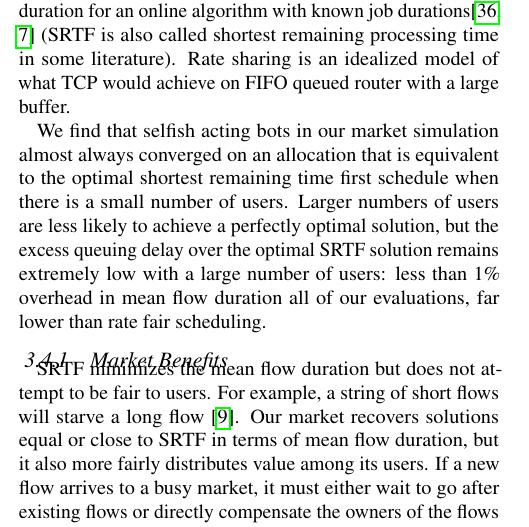
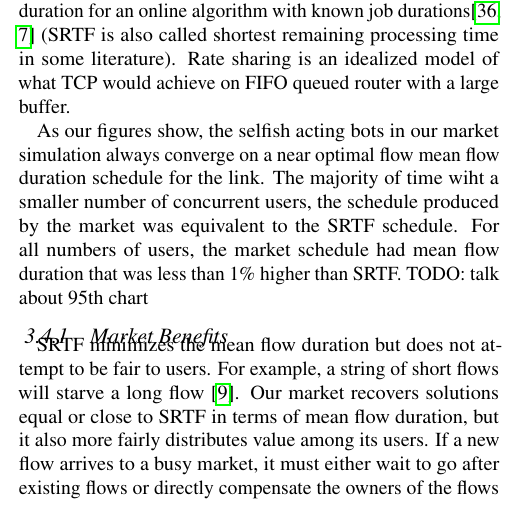
Before and after one commit to keithw/sin-hotnets15, a LaTeX document (sin.tex, which reads market.tex): part of one column of page 3 of 7, cut so that both start at the same text. Compiled offline with pdfLaTeX.

Commit message:
market text

```diff
--- a/market.tex
+++ b/market.tex
@@ -89,7 +89,8 @@ The link being scheduled can send one MTU packet per millisecond (12Mb/s). In th
 We compare the mean flow duration achieved by our market against the shortest remaining time first schedule and an equal rate sharing or round robin schedule. Shortest remaining time first (or SRTF) achieves the minimum possible mean flow duration for an online algorithm with known job durations\cite{karger10,bansal01} (SRTF is also called shortest remaining processing time in some literature).
 Rate sharing is an idealized model of what TCP would achieve on FIFO queued router with a large buffer.
 
-We find that selfish acting bots in our market simulation almost always converged on an allocation that is equivalent to the optimal shortest remaining time first schedule when there is a small number of users. Larger numbers of users are less likely to achieve a perfectly optimal solution, but the excess queuing delay over the optimal SRTF solution remains extremely low with a large number of users: less than 1\% overhead in mean flow duration all of our evaluations, far lower than rate fair scheduling.
+As our figures show, the selfish acting bots in our market simulation always converge on a near optimal flow mean flow duration schedule for the link. The majority of time wiht a smaller number of concurrent users, the schedule produced by the market was equivalent to the SRTF schedule. For all numbers of users, the market schedule had mean flow duration that was less than 1\% higher than SRTF.
+TODO: talk about 95th chart
 
 \subsubsection{Market Benefits}
 SRTF minimizes the mean flow duration but does not attempt to be fair to users. For example, a string of short flows will starve a long flow \cite{bender98}.
```
